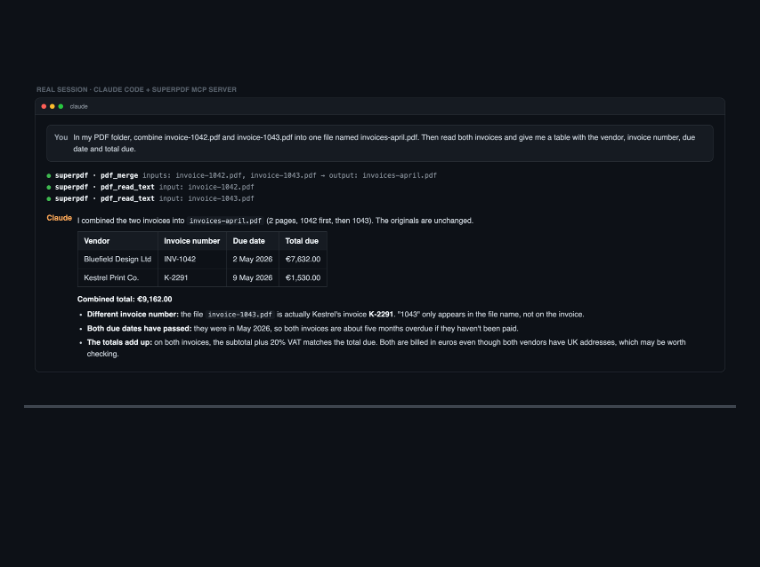
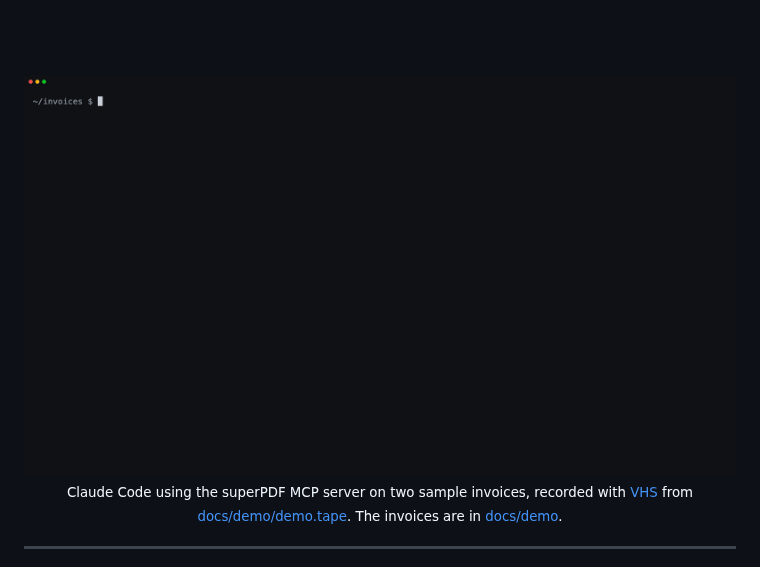
Before and after one commit to arjunprabhulal/superpdf, a Markdown page: README.md, the part around the change. GitHub-like rendering; pictures changed too: docs/assets/agent-session.png (deleted), docs/assets/demo.gif (added); blank space fills up the shorter version.

Commit message:
README: the main image is a real Claude Code session recorded with VHS (docs/demo/demo.tape), replacing the rendered transcript
Co-Authored-By: Claude Opus 5.5 <noreply@anthropic.com>

```diff
--- a/README.md
+++ b/README.md
@@ -21,7 +21,9 @@
 
 <br><br>
 
-<img src="docs/assets/agent-session.png" alt="A real Claude Code session: asked to combine two invoices and list their vendor, number, due date and total, Claude calls superPDF's pdf_merge and pdf_read_text tools and answers with the correct table" width="1000">
+<img src="docs/assets/demo.gif" alt="Claude Code with the superPDF MCP server: asked to combine two invoices and list their vendor, number, due date and total, it calls superPDF three times and answers with the table" width="1000">
+
+<sub>Claude Code using the superPDF MCP server on two sample invoices, recorded with <a href="https://github.com/charmbracelet/vhs">VHS</a> from <a href="docs/demo/demo.tape">docs/demo/demo.tape</a>. The invoices are in <a href="docs/demo">docs/demo</a>.</sub>
 
 </div>
 
```
Also changed, not shown: 3 other files.
